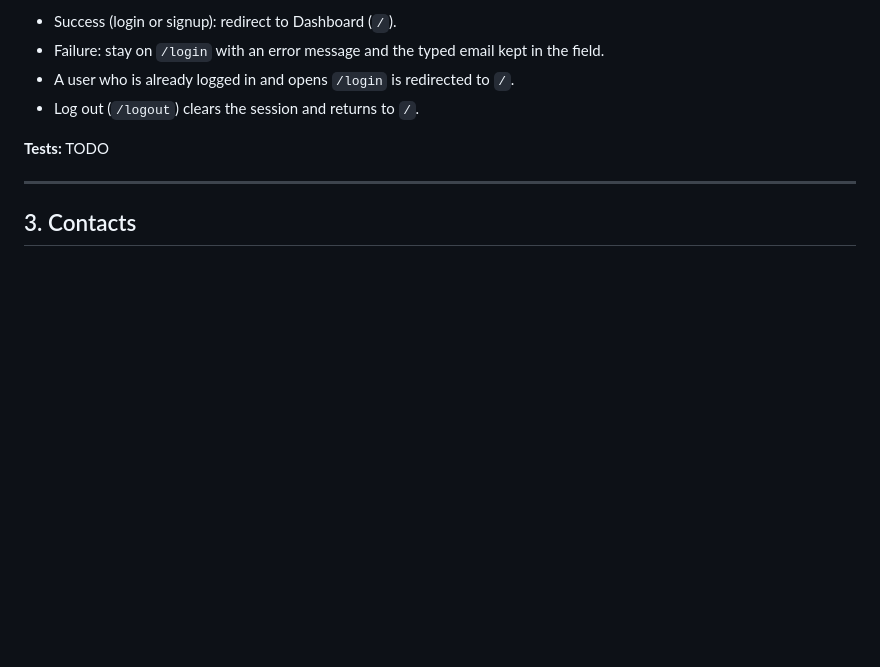
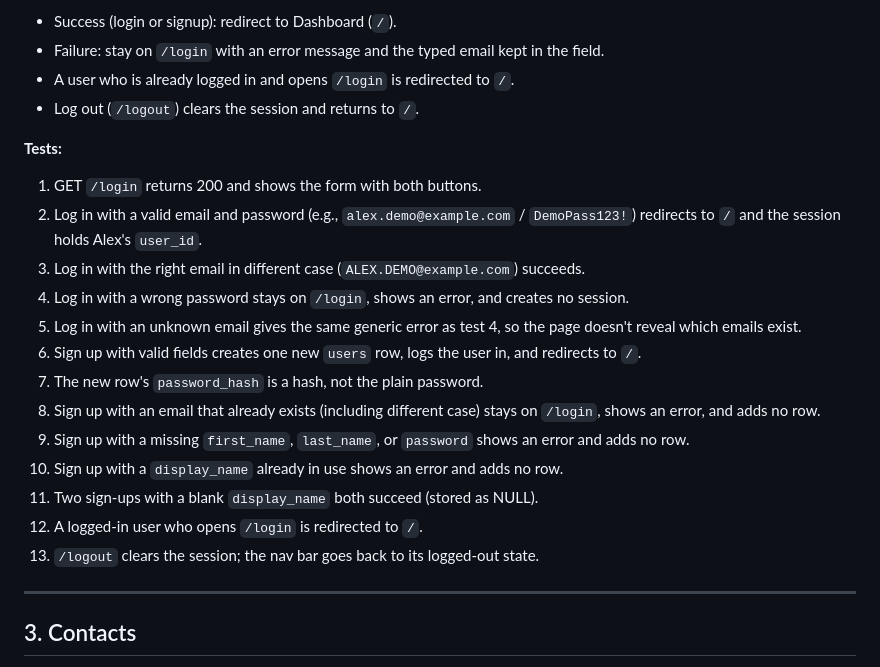
Before and after one commit to connordbrown/CSPB3308-FinalProject-Group3, a Markdown page: PAGE_TESTING.md, the part around the change. GitHub-like rendering; blank space fills up the shorter version.

Commit message:
add tests for login page

```diff
--- a/PAGE_TESTING.md
+++ b/PAGE_TESTING.md
@@ -46,7 +46,20 @@
 - A user who is already logged in and opens `/login` is redirected to `/`.
 - Log out (`/logout`) clears the session and returns to `/`.
 
-**Tests:** TODO
+**Tests:**
+1. GET `/login` returns 200 and shows the form with both buttons.
+2. Log in with a valid email and password (e.g., `alex.demo@example.com` / `DemoPass123!`) redirects to `/` and the session holds Alex's `user_id`.
+3. Log in with the right email in different case (`ALEX.DEMO@example.com`) succeeds.
+4. Log in with a wrong password stays on `/login`, shows an error, and creates no session.
+5. Log in with an unknown email gives the same generic error as test 4, so the page doesn't reveal which emails exist.
+6. Sign up with valid fields creates one new `users` row, logs the user in, and redirects to `/`.
+7. The new row's `password_hash` is a hash, not the plain password.
+8. Sign up with an email that already exists (including different case) stays on `/login`, shows an error, and adds no row.
+9. Sign up with a missing `first_name`, `last_name`, or `password` shows an error and adds no row.
+10. Sign up with a `display_name` already in use shows an error and adds no row.
+11. Two sign-ups with a blank `display_name` both succeed (stored as NULL).
+12. A logged-in user who opens `/login` is redirected to `/`.
+13. `/logout` clears the session; the nav bar goes back to its logged-out state.
 
 ---
 ## 3. Contacts
```
